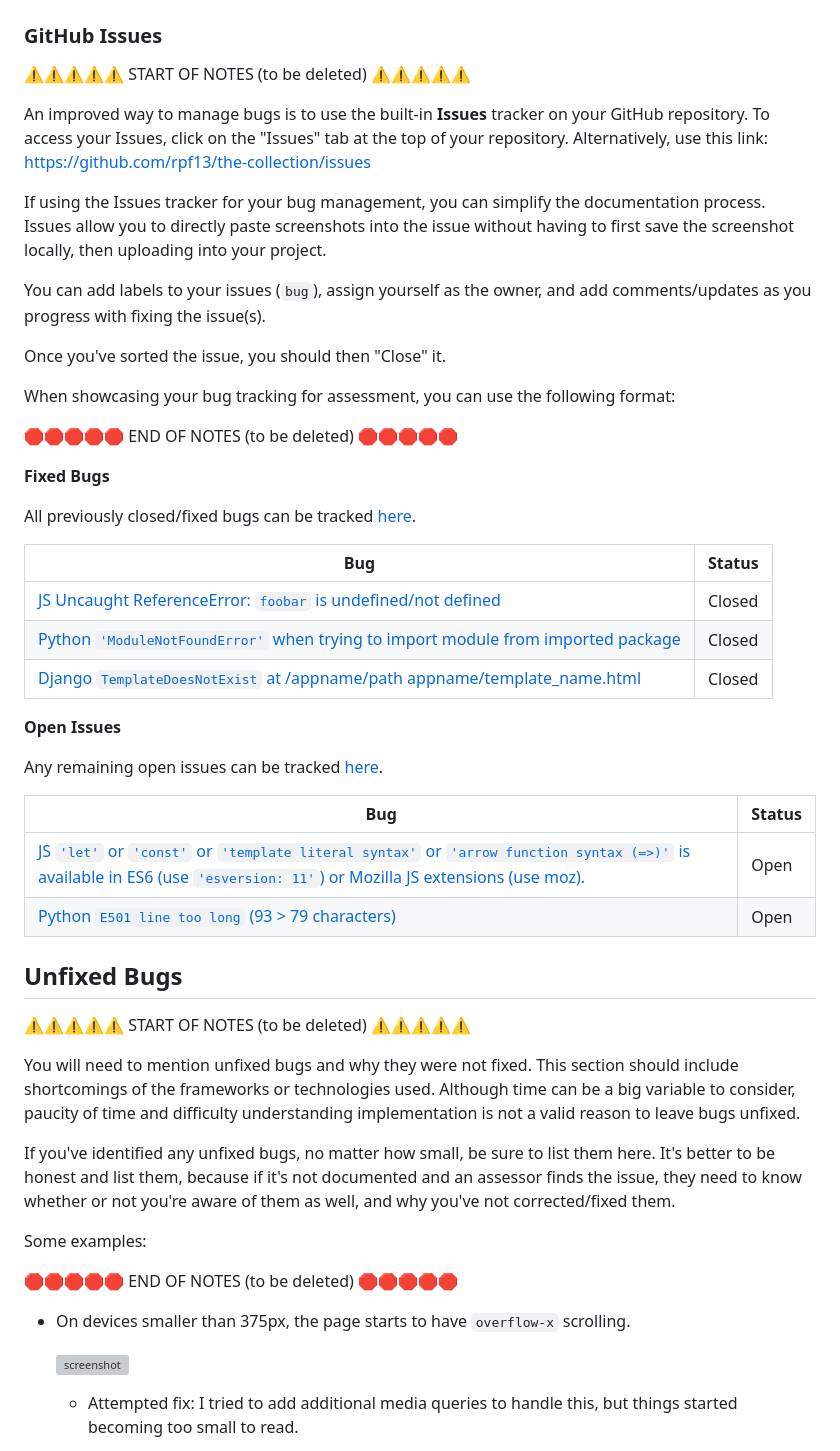
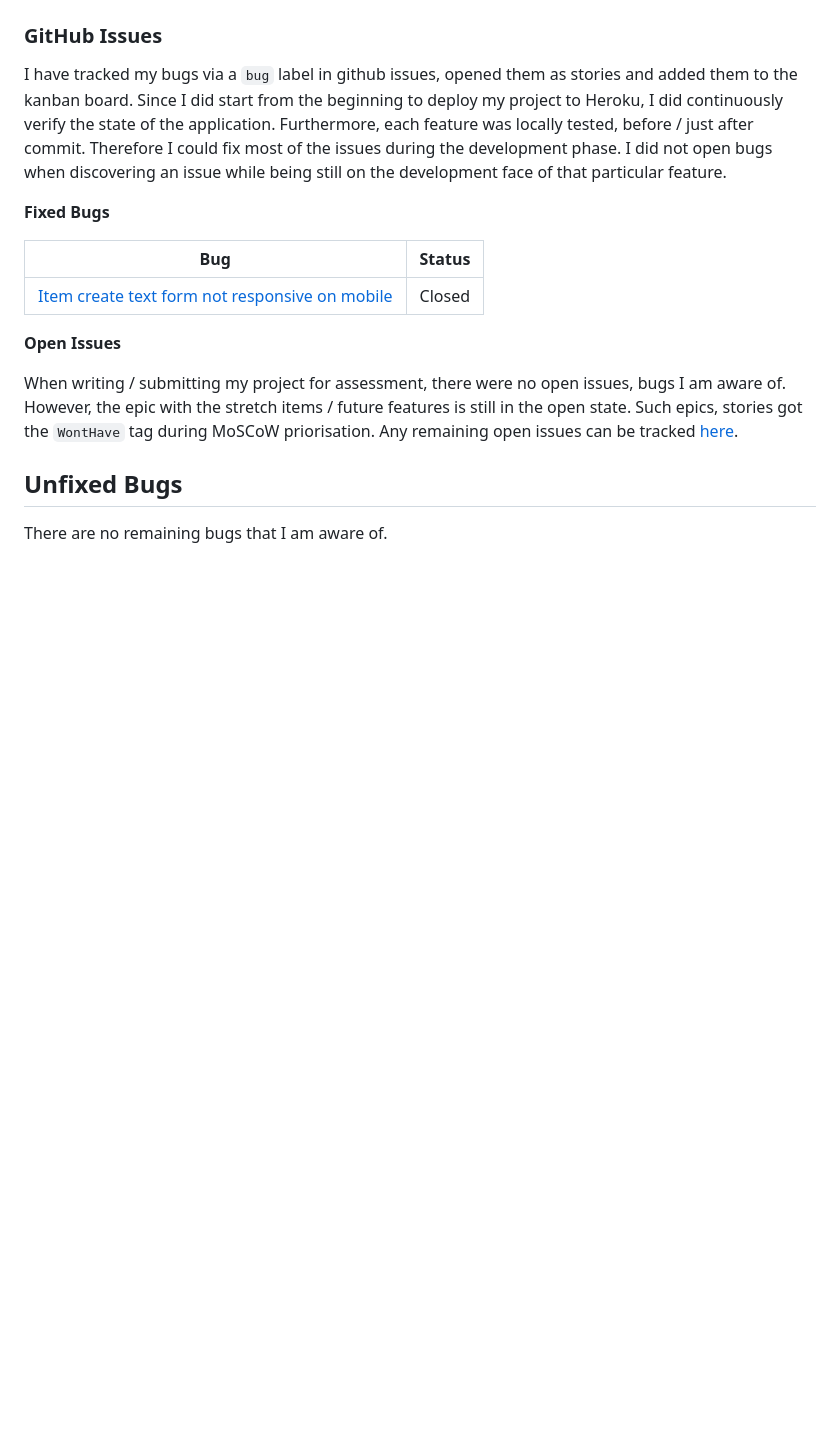
Before and after one commit to rpf13/the-collection, a Markdown page: TESTING.md, the part around one of its changes. GitHub-like rendering; blank space fills up the shorter version; grey boxes are pictures that could not be loaded.

Commit message:
docs: Add bugs section to testing file

```diff
--- a/TESTING.md
+++ b/TESTING.md
@@ -498,62 +457,20 @@ For JavaScript and Python applications, it's best to screenshot the errors to in
 ### GitHub **Issues**
 
-⚠️⚠️⚠️⚠️⚠️ START OF NOTES (to be deleted) ⚠️⚠️⚠️⚠️⚠️
-
-An improved way to manage bugs is to use the built-in **Issues** tracker on your GitHub repository.
-To access your Issues, click on the "Issues" tab at the top of your repository.
-Alternatively, use this link: https://github.com/rpf13/the-collection/issues
-
-If using the Issues tracker for your bug management, you can simplify the documentation process.
-Issues allow you to directly paste screenshots into the issue without having to first save the screenshot locally,
-then uploading into your project.
-
-You can add labels to your issues (`bug`), assign yourself as the owner, and add comments/updates as you progress with fixing the issue(s).
-
-Once you've sorted the issue, you should then "Close" it.
-
-When showcasing your bug tracking for assessment, you can use the following format:
-
-🛑🛑🛑🛑🛑 END OF NOTES (to be deleted) 🛑🛑🛑🛑🛑
+I have tracked my bugs via a `bug` label in github issues, opened them as stories and added them to the kanban board.
+Since I did start from the beginning to deploy my project to Heroku, I did continuously verify the state of the application. Furthermore, each feature was locally tested, before / just after commit. Therefore I could fix most of the issues during the development phase. I did not open bugs when discovering an issue while being still on the development face of that particular feature.
 
 **Fixed Bugs**
 
-All previously closed/fixed bugs can be tracked [here](https://github.com/rpf13/the-collection/issues?q=is%3Aissue+is%3Aclosed).
-
 | Bug | Status |
 | --- | --- |
-| [JS Uncaught ReferenceError: `foobar` is undefined/not defined](https://github.com/rpf13/the-collection/issues/1) | Closed |
-| [Python `'ModuleNotFoundError'` when trying to import module from imported package](https://github.com/rpf13/the-collection/issues/2) | Closed |
-| [Django `TemplateDoesNotExist` at /appname/path appname/template_name.html](https://github.com/rpf13/the-collection/issues/3) | Closed |
+| [Item create text form not responsive on mobile](https://github.com/rpf13/the-collection/issues/54) | Closed |
 
 **Open Issues**
 
+When writing / submitting my project for assessment, there were no open issues, bugs I am aware of. However, the epic with the stretch items / future features is still in the open state. Such epics, stories got the `WontHave` tag during MoSCoW priorisation.
 Any remaining open issues can be tracked [here](https://github.com/rpf13/the-collection/issues).
-
-| Bug | Status |
-| --- | --- |
-| [JS `'let'` or `'const'` or `'template literal syntax'` or `'arrow function syntax (=>)'` is available in ES6 (use `'esversion: 11'`) or Mozilla JS extensions (use moz).](https://github.com/rpf13/the-collection/issues/4) | Open |
-| [Python `E501 line too long` (93 > 79 characters)](https://github.com/rpf13/the-collection/issues/5) | Open |
 
 ## Unfixed Bugs
 
-⚠️⚠️⚠️⚠️⚠️ START OF NOTES (to be deleted) ⚠️⚠️⚠️⚠️⚠️
+There are no remaining bugs that I am aware of.
 
-You will need to mention unfixed bugs and why they were not fixed.
-This section should include shortcomings of the frameworks or technologies used.
-Although time can be a big variable to consider, paucity of time and difficulty understanding
-implementation is not a valid reason to leave bugs unfixed.
-
-If you've identified any unfixed bugs, no matter how small, be sure to list them here.
-It's better to be honest and list them, because if it's not documented and an assessor finds the issue,
-they need to know whether or not you're aware of them as well, and why you've not corrected/fixed them.
-
-Some examples:
-
-🛑🛑🛑🛑🛑 END OF NOTES (to be deleted) 🛑🛑🛑🛑🛑
-
-- On devices smaller than 375px, the page starts to have `overflow-x` scrolling.
-
-    ![screenshot](documentation/unfixed-bug01.png)
-
-    - Attempted fix: I tried to add additional media queries to handle this, but things started becoming too small to read.
-
```
Also changed, not shown: other parts of TESTING.md (+1 -60 lines).
